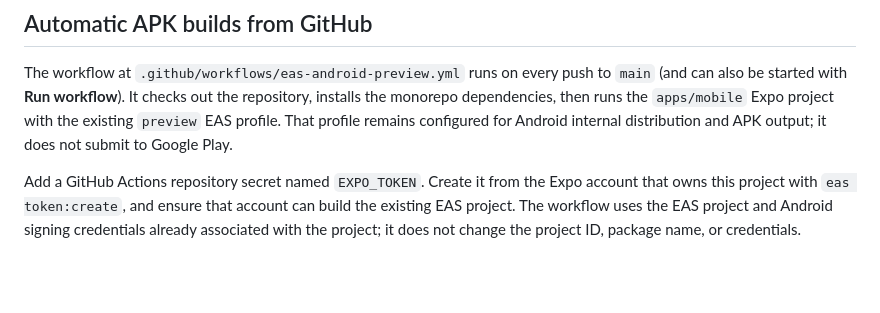
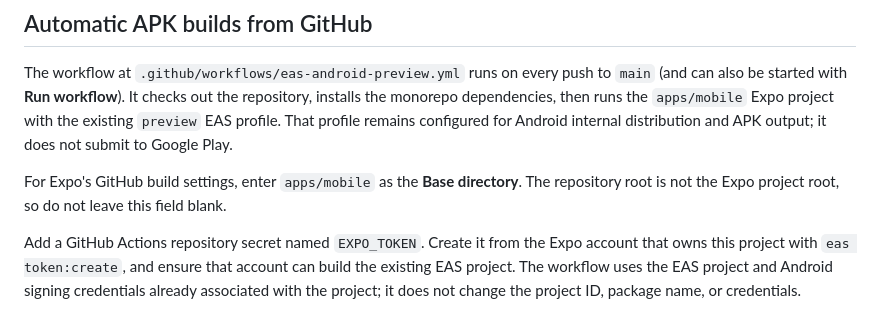
Before and after one commit to TechWorldBig/androidapp, a Markdown page: README.md, the part around the change. Rendered like a GitHub page; blank space fills up the shorter version.

Commit message:
Document Expo GitHub base directory

```diff
--- a/README.md
+++ b/README.md
@@ -40,6 +40,8 @@ See `docs/PRIVACY.md` and `docs/DEVICE_TESTS.md`.
 
 The workflow at `.github/workflows/eas-android-preview.yml` runs on every push to `main` (and can also be started with **Run workflow**). It checks out the repository, installs the monorepo dependencies, then runs the `apps/mobile` Expo project with the existing `preview` EAS profile. That profile remains configured for Android internal distribution and APK output; it does not submit to Google Play.
 
+For Expo's GitHub build settings, enter `apps/mobile` as the **Base directory**. The repository root is not the Expo project root, so do not leave this field blank.
+
 Add a GitHub Actions repository secret named `EXPO_TOKEN`. Create it from the Expo account that owns this project with `eas token:create`, and ensure that account can build the existing EAS project. The workflow uses the EAS project and Android signing credentials already associated with the project; it does not change the project ID, package name, or credentials.
 
 After a push, open the repository's **Actions** tab and select **EAS Android preview APK** to see the job. The build link and APK artifact are available in the Expo dashboard under the project's **Builds** page. Open the completed Android build and use **Install** or **Download** to retrieve the APK, or copy its internal distribution URL for testers.
```
